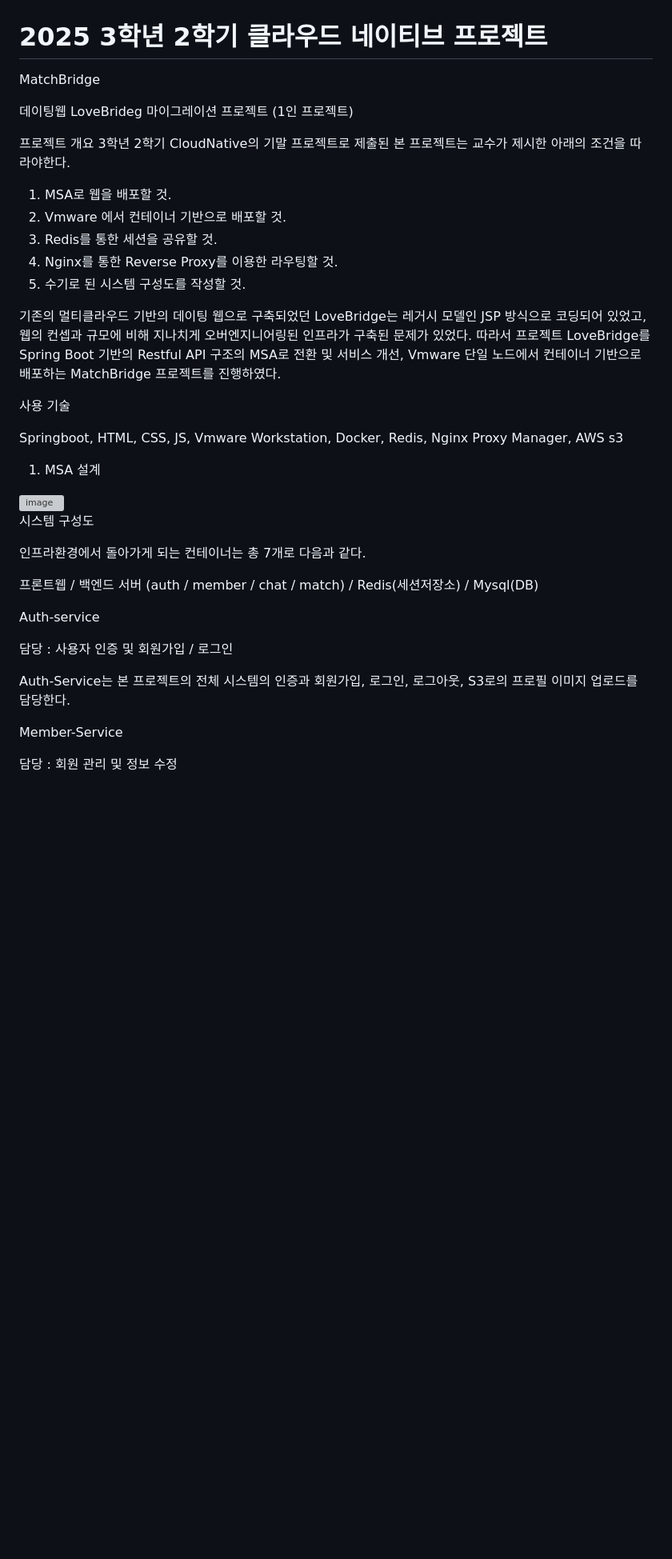
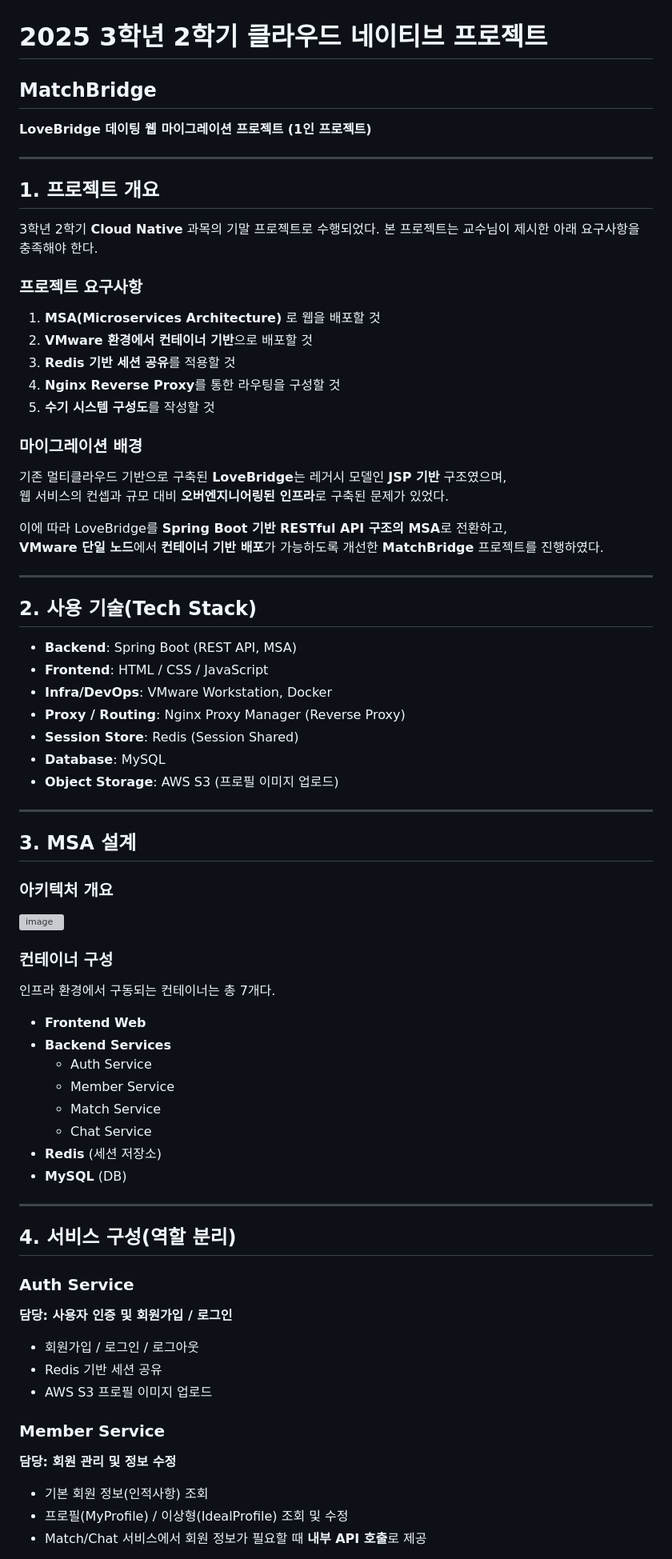
Before and after one commit to Suhanman/CloudNative_repo, a Markdown page: README.md, the part around one of its changes. Shown at 80% size. GitHub-like rendering; blank space fills up the shorter version; grey boxes are pictures that could not be loaded.

```diff
--- a/README.md
+++ b/README.md
@@ -1,46 +1,75 @@
 # 2025 3학년 2학기 클라우드 네이티브 프로젝트
 
-MatchBridge
+## MatchBridge
+**LoveBridge 데이팅 웹 마이그레이션 프로젝트 (1인 프로젝트)**
 
-데이팅웹 LoveBrideg 마이그레이션 프로젝트 (1인 프로젝트)
+---
 
-프로젝트 개요
-3학년 2학기 CloudNative의 기말 프로젝트로 제출된 본 프로젝트는 교수가 제시한 아래의 조건을 따라야한다.
+## 1. 프로젝트 개요
 
-1. MSA로 웹을 배포할 것.
-2. Vmware 에서 컨테이너 기반으로 배포할 것.
-3. Redis를 통한 세션을 공유할 것.
-4. Nginx를 통한 Reverse Proxy를 이용한 라우팅할 것.
-5. 수기로 된 시스템 구성도를 작성할 것.
+3학년 2학기 **Cloud Native** 과목의 기말 프로젝트로 수행되었다.
+본 프로젝트는 교수님이 제시한 아래 요구사항을 충족해야 한다.
 
-기존의 멀티클라우드 기반의 데이팅 웹으로 구축되었던 LoveBridge는 레거시 모델인 JSP 방식으로 코딩되어 있었고,
-웹의 컨셉과 규모에 비해 지나치게 오버엔지니어링된 인프라가 구축된 문제가 있었다.
-따라서 프로젝트 LoveBridge를 Spring Boot 기반의 Restful API 구조의 MSA로 전환 및 서비스 개선, Vmware 단일 노드에서 컨테이너 기반으로 배포하는
-MatchBridge 프로젝트를 진행하였다.
+### 프로젝트 요구사항
+1. **MSA(Microservices Architecture)** 로 웹을 배포할 것
+2. **VMware 환경에서 컨테이너 기반**으로 배포할 것
+3. **Redis 기반 세션 공유**를 적용할 것
+4. **Nginx Reverse Proxy**를 통한 라우팅을 구성할 것
+5. **수기 시스템 구성도**를 작성할 것
 
+### 마이그레이션 배경
+기존 멀티클라우드 기반으로 구축된 **LoveBridge**는 레거시 모델인 **JSP 기반** 구조였으며,
+웹 서비스의 컨셉과 규모 대비 **오버엔지니어링된 인프라**로 구축된 문제가 있었다.
 
-사용 기술
+이에 따라 LoveBridge를 **Spring Boot 기반 RESTful API 구조의 MSA**로 전환하고,
+**VMware 단일 노드**에서 **컨테이너 기반 배포**가 가능하도록 개선한 **MatchBridge** 프로젝트를 진행하였다.
 
-Springboot, HTML, CSS, JS, Vmware Workstation, Docker, Redis, Nginx Proxy Manager, AWS s3
+---
 
+## 2. 사용 기술(Tech Stack)
 
-1. MSA 설계
+- **Backend**: Spring Boot (REST API, MSA)
+- **Frontend**: HTML / CSS / JavaScript
+- **Infra/DevOps**: VMware Workstation, Docker
+- **Proxy / Routing**: Nginx Proxy Manager (Reverse Proxy)
+- **Session Store**: Redis (Session Shared)
+- **Database**: MySQL
+- **Object Storage**: AWS S3 (프로필 이미지 업로드)
 
+---
+
+## 3. MSA 설계
+
+### 아키텍처 개요
 <img width="1356" height="927" alt="image" src="https://github.com/user-attachments/assets/ff5eeada-db46-4b86-aa92-72171974d856" />
 
-시스템 구성도
+### 컨테이너 구성
+인프라 환경에서 구동되는 컨테이너는 총 7개다.
 
-인프라환경에서 돌아가게 되는 컨테이너는 총 7개로 다음과 같다.
+- **Frontend Web**
+- **Backend Services**
+  - Auth Service
+  - Member Service
+  - Match Service
+  - Chat Service
+- **Redis** (세션 저장소)
+- **MySQL** (DB)
 
-프론트웹 / 백엔드 서버 (auth / member / chat / match) / Redis(세션저장소) / Mysql(DB)
+---
 
-Auth-service
+## 4. 서비스 구성(역할 분리)
 
-담당 : 사용자 인증 및 회원가입 / 로그인
+### Auth Service
+**담당: 사용자 인증 및 회원가입 / 로그인**
 
-Auth-Service는 본 프로젝트의 전체 시스템의 인증과 회원가입, 로그인, 로그아웃, S3로의 프로필 이미지 업로드를 담당한다.
+- 회원가입 / 로그인 / 로그아웃
+- Redis 기반 세션 공유
+- AWS S3 프로필 이미지 업로드
 
-Member-Service
+### Member Service
+**담당: 회원 관리 및 정보 수정**
 
-담당 : 회원 관리 및 정보 수정
+- 기본 회원 정보(인적사항) 조회
+- 프로필(MyProfile) / 이상형(IdealProfile) 조회 및 수정
+- Match/Chat 서비스에서 회원 정보가 필요할 때 **내부 API 호출**로 제공
 
```
Also changed, not shown: other parts of README.md (+225 -41 lines).
